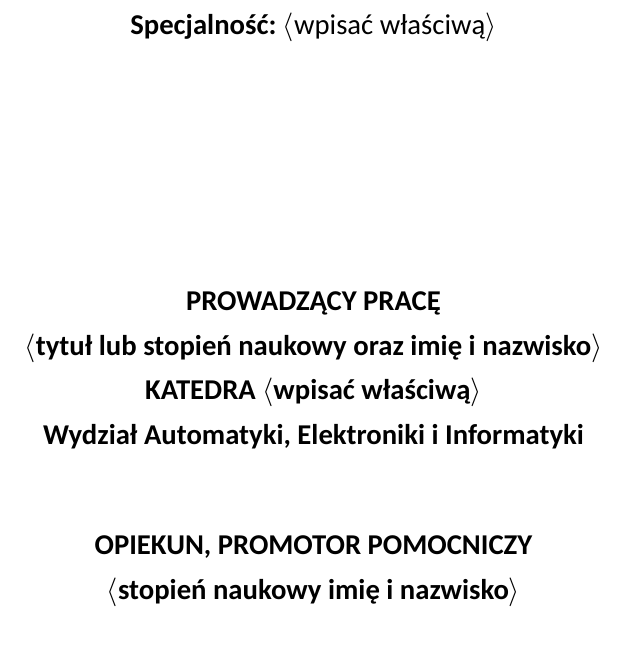
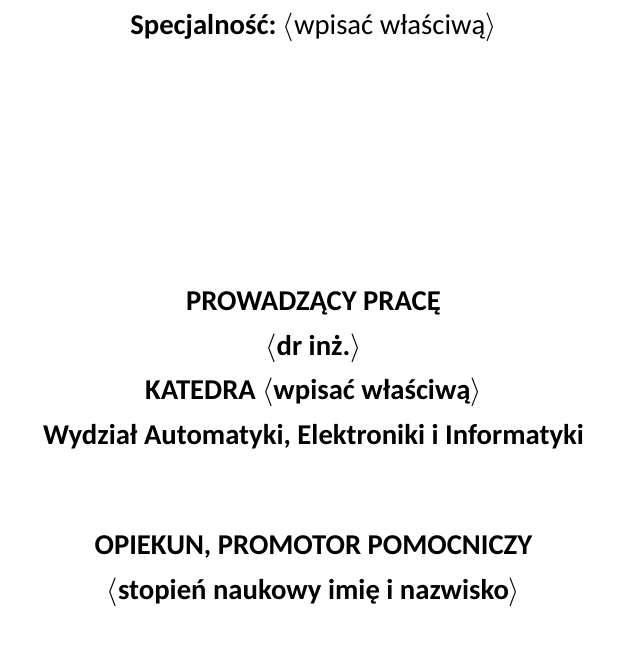
Before and after one commit to RMT4/multi-file, a LaTeX thesis (main.tex): part of page 1 of 33, cut so that both start at the same text. Compiled offline with XeLaTeX; a missing font is replaced by an installed copy or a similar font.

Commit message:
Set supervisor title to 'dr inż.'
Updated supervisor command with specific title.

```diff
--- a/main.tex
+++ b/main.tex
@@ -83,7 +83,7 @@
 \newcommand{\IdCoauthor}{}  % Jeżeli praca ma tylko jednego autora, to dane drugiego autora zostają puste.
 %%%%%%%%%%
 
-\newcommand{\Supervisor}{$\langle$tytuł lub stopień naukowy oraz imię i nazwisko$\rangle$}     % dane promotora (bez $\langle$ i $\rangle$)
+\newcommand{\Supervisor}{$\langle$dr inż.$\rangle$}     % dane promotora (bez $\langle$ i $\rangle$)
 \newcommand{\Title}{Kurs w ramach projetu FERS}           % tytuł pracy po polsku
 \newcommand{\TitleAlt}{Thesis title in English}                     % thesis title in English
 \newcommand{\Program}{$\langle$wpisać właściwy$\rangle$}            % kierunek studiów  (bez $\langle$ i $\rangle$)
```
